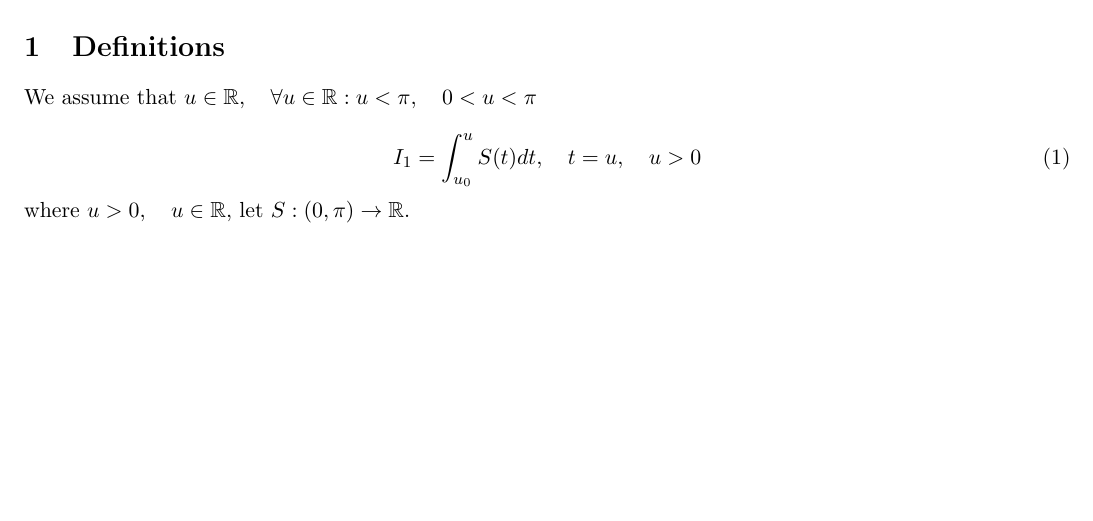
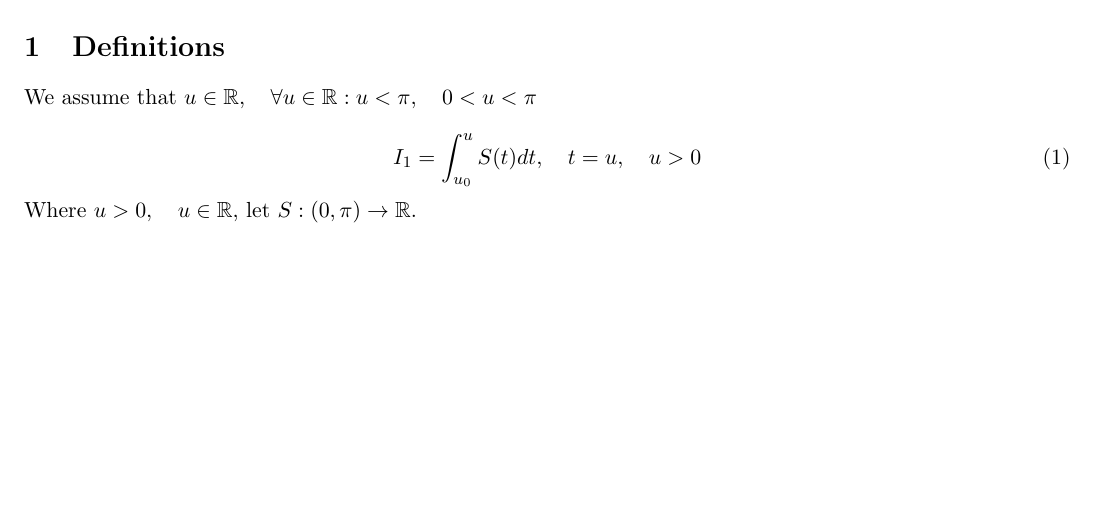
Before and after one commit to publications-and-more/wg, a LaTeX document (source/dn001.07/paper.tex): part of the page, cut so that both start at the same text. Compiled offline with pdfLaTeX.

```diff
--- a/source/dn001.07/paper.tex
+++ b/source/dn001.07/paper.tex
@@ -27,6 +27,6 @@
 \begin{equation}
 	I_{1} = \int_{u_{0}}^{u} S(t) dt, \quad t = u, \quad u > 0
 \end{equation}
-where $u > 0, \quad u \in \mathbb{R}$, let $S : (0, \pi) \to \mathbb{R}$.
+Where $u > 0, \quad u \in \mathbb{R}$, let $S : (0, \pi) \to \mathbb{R}$.
 
 \end{document}
```
